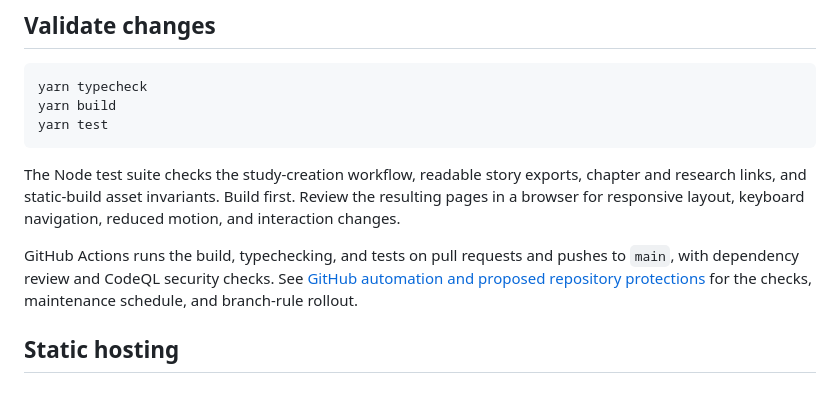
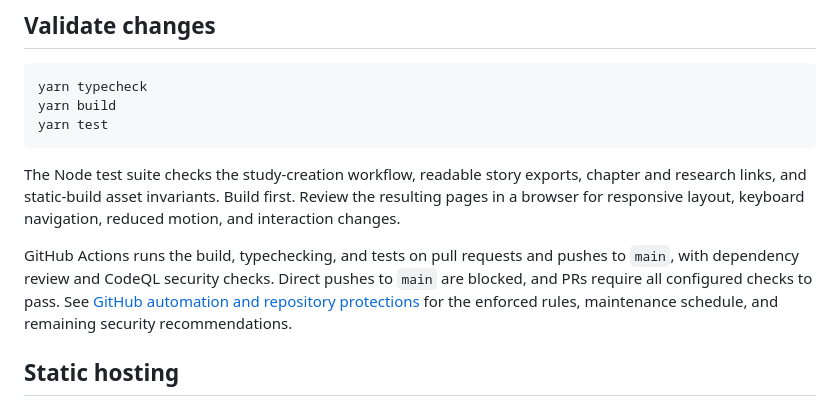
Before and after one commit to zeyadomran/behind-the-interface, a Markdown page: README.md, the part around the change. Rendered like a GitHub page.

Commit message:
Document enforced main protection and verification (#5)
* test: verify enforced main checks before documenting protection

* docs: record successful branch protection verification

```diff
--- a/README.md
+++ b/README.md
@@ -68,7 +68,7 @@ yarn test
 
 The Node test suite checks the study-creation workflow, readable story exports, chapter and research links, and static-build asset invariants. Build first. Review the resulting pages in a browser for responsive layout, keyboard navigation, reduced motion, and interaction changes.
 
-GitHub Actions runs the build, typechecking, and tests on pull requests and pushes to `main`, with dependency review and CodeQL security checks. See [GitHub automation and proposed repository protections](docs/github-security.md) for the checks, maintenance schedule, and branch-rule rollout.
+GitHub Actions runs the build, typechecking, and tests on pull requests and pushes to `main`, with dependency review and CodeQL security checks. Direct pushes to `main` are blocked, and PRs require all configured checks to pass. See [GitHub automation and repository protections](docs/github-security.md) for the enforced rules, maintenance schedule, and remaining security recommendations.
 
 ## Static hosting
 
```
Also changed, not shown: docs/github-security.md (+45 -26 lines).
